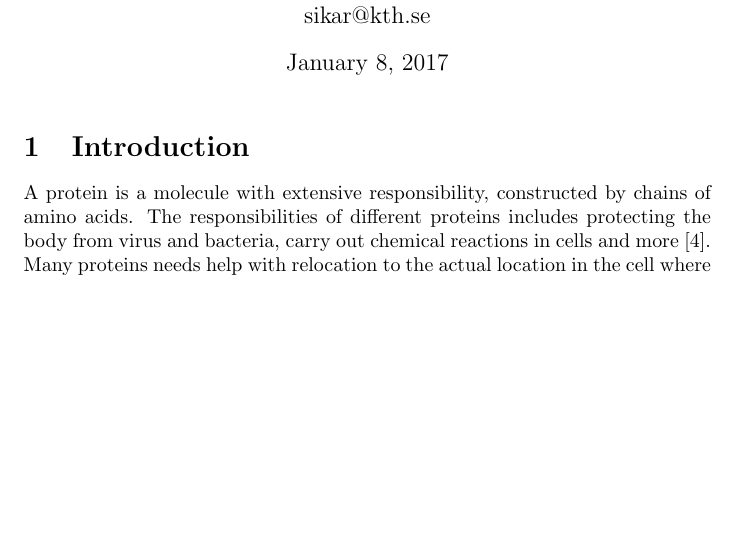
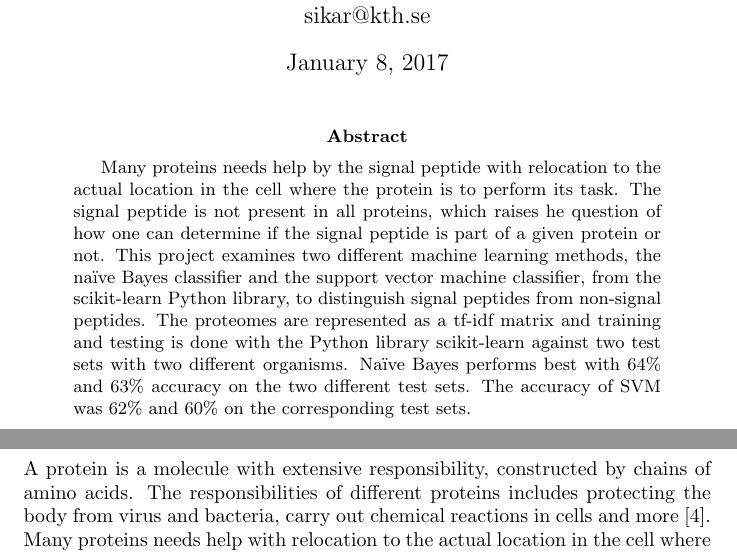
Before and after one commit to SiKarlsson/signal-peptide-classifier, a LaTeX paper (docs/main.tex): part of page 1 of 7 before the commit and two parts of pages 1 and 2 of 8 after it, the two joined at a grey line, cut so that both start at the same text, the shorter picture padded with empty space. Compiled offline with pdfLaTeX.

Commit message:
Add abstract to report

```diff
--- a/docs/main.tex
+++ b/docs/main.tex
@@ -14,6 +14,17 @@
 
 \begin{document}
 \maketitle
+
+\begin{abstract}
+Many proteins needs help by the signal peptide with relocation to the actual location in the cell where the protein is to perform its task.
+The signal peptide is not present in all proteins, which raises he question of how one can determine if the signal peptide is part of a given protein or not.
+This project examines two different machine learning methods, the naïve Bayes classifier and the support vector machine classifier, from the scikit-learn Python library, to distinguish signal peptides from non-signal peptides.
+The proteomes are represented as a tf-idf matrix and training and testing is done with the Python library scikit-learn against two test sets with two different organisms.
+Naïve Bayes performs best with 64\% and 63\% accuracy on the two different test sets.
+The accuracy of SVM was 62\% and 60\% on the corresponding test sets.
+\end{abstract}
+
+\newpage
 
 \section{Introduction}
 A protein is a molecule with extensive responsibility, constructed by chains of amino acids.
```
